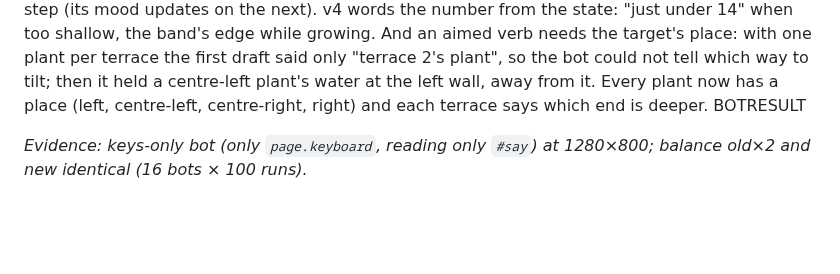
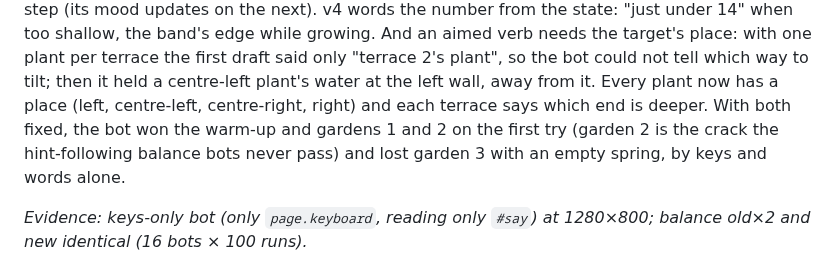
Before and after one commit to Avatar-Coco-Love/emergent-arcade, a Markdown page: docs/findings-log.md, the part around the change. Drawn GitHub-style; blank space fills up the shorter version.

Commit message:
Terrace Garden notes: keys-only bot result
Co-Authored-By: Claude Opus 5.5 <noreply@anthropic.com>
Claude-Session: https://claude.ai/code/session_01M9VJywrJL6ydcJAQkEBGRy

```diff
--- a/docs/findings-log.md
+++ b/docs/findings-log.md
@@ -1276,7 +1276,7 @@ target's place: with one plant per terrace the first draft said only
 "terrace 2's plant", so the bot could not tell which way to tilt; then it held
 a centre-left plant's water at the left wall, away from it. Every plant
 now has a place (left, centre-left, centre-right, right) and each
-terrace says which end is deeper. BOTRESULT
+terrace says which end is deeper. With both fixed, the bot won the warm-up and gardens 1 and 2 on the first try (garden 2 is the crack the hint-following balance bots never pass) and lost garden 3 with an empty spring, by keys and words alone.
 
 *Evidence: keys-only bot (only `page.keyboard`, reading only `#say`) at
 1280×800; balance old×2 and new identical (16 bots × 100 runs).*
```
Also changed, not shown: docs/games/terrace-garden.md (+1 -1 lines).
